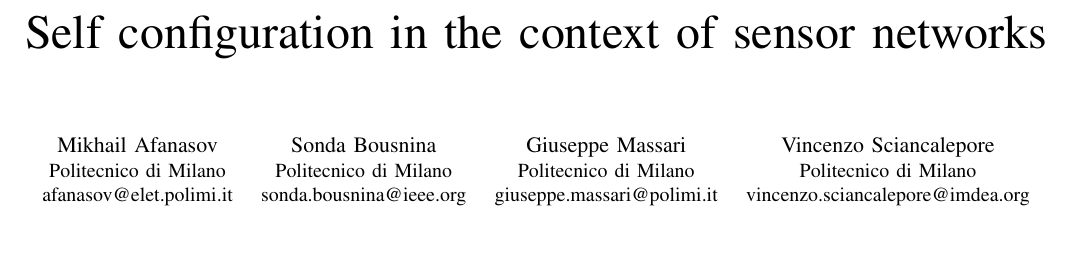
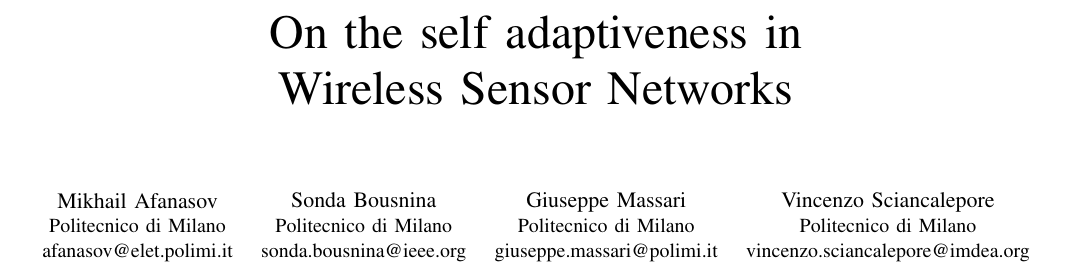
Before and after one commit to muxanius/report, a LaTeX paper (report.tex): part of page 1 of 3 before the commit and part of page 1 of 4 after it, cut at the place of the change, the shorter picture padded with empty space. Compiled offline with pdfLaTeX.

Commit message:
[Report] Title editing
Signed-off-by: Giuseppe Massari <joe.massanga@gmail.com>

```diff
--- a/report.tex
+++ b/report.tex
@@ -352,7 +352,7 @@
 %
 % paper title
 % can use linebreaks \\ within to get better formatting as desired
-\title{Self configuration in the context of sensor networks}
+\title{On the self adaptiveness in \\Wireless Sensor Networks}
 
 
 % author names and affiliations
```
